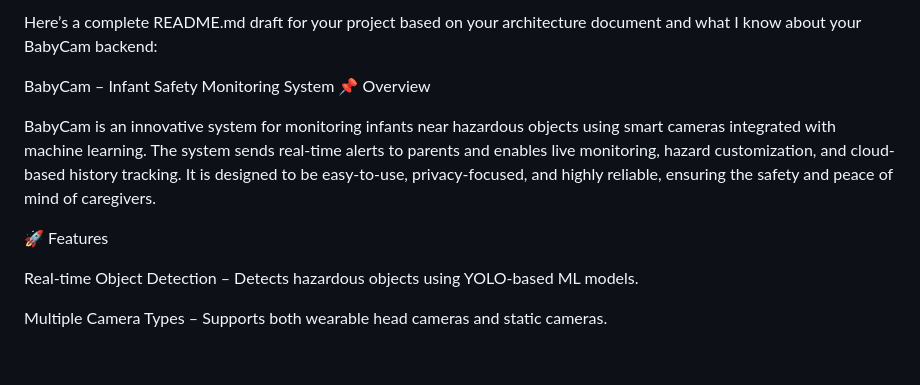
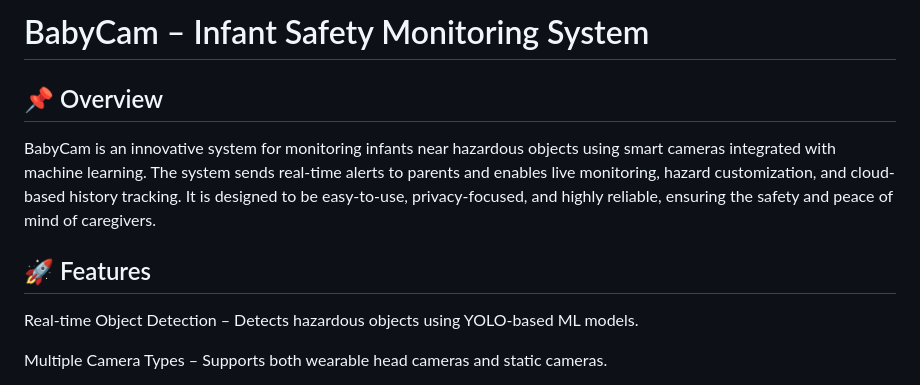
Before and after one commit to DanielMich99/BabyCam, a Markdown page: README.md, the part around one of its changes. GitHub-like rendering; blank space fills up the shorter version.

```diff
--- a/README.md
+++ b/README.md
@@ -1,12 +1,10 @@
-Here’s a complete README.md draft for your project based on your architecture document and what I know about your BabyCam backend:
-
-BabyCam – Infant Safety Monitoring System
-📌 Overview
+# BabyCam – Infant Safety Monitoring System
+## 📌 Overview
 
 BabyCam is an innovative system for monitoring infants near hazardous objects using smart cameras integrated with machine learning. The system sends real-time alerts to parents and enables live monitoring, hazard customization, and cloud-based history tracking.
 It is designed to be easy-to-use, privacy-focused, and highly reliable, ensuring the safety and peace of mind of caregivers.
 
-🚀 Features
+## 🚀 Features
 
 Real-time Object Detection – Detects hazardous objects using YOLO-based ML models.
 
```
Also changed, not shown: other parts of README.md (+20 -19 lines).
